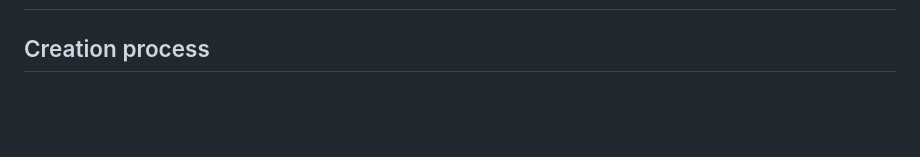
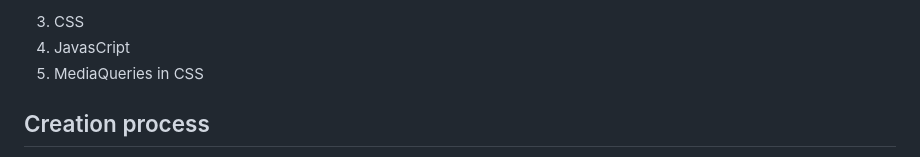
Before and after one commit to JanetteMujica/AilleursConseilWebsite_HTMLCSSVanillaJavascript, a Markdown page: README.md, the part around one of its changes. Rendered like a GitHub page; blank space fills up the shorter version.

```diff
--- a/README.md
+++ b/README.md
@@ -60,3 +80,7 @@ AilleursConseilWebsite/
+3) CSS
+4) JavasCript
+5) MediaQueries in CSS
+
 ## Creation process
 
 In the links below, I share early wireframes of the project. From there on, I went through an iterative process. I consulted my instructor, classmates, and client. Their feedback guided my design decisions.
```
Also changed, not shown: other parts of README.md (+20 -0 lines).
